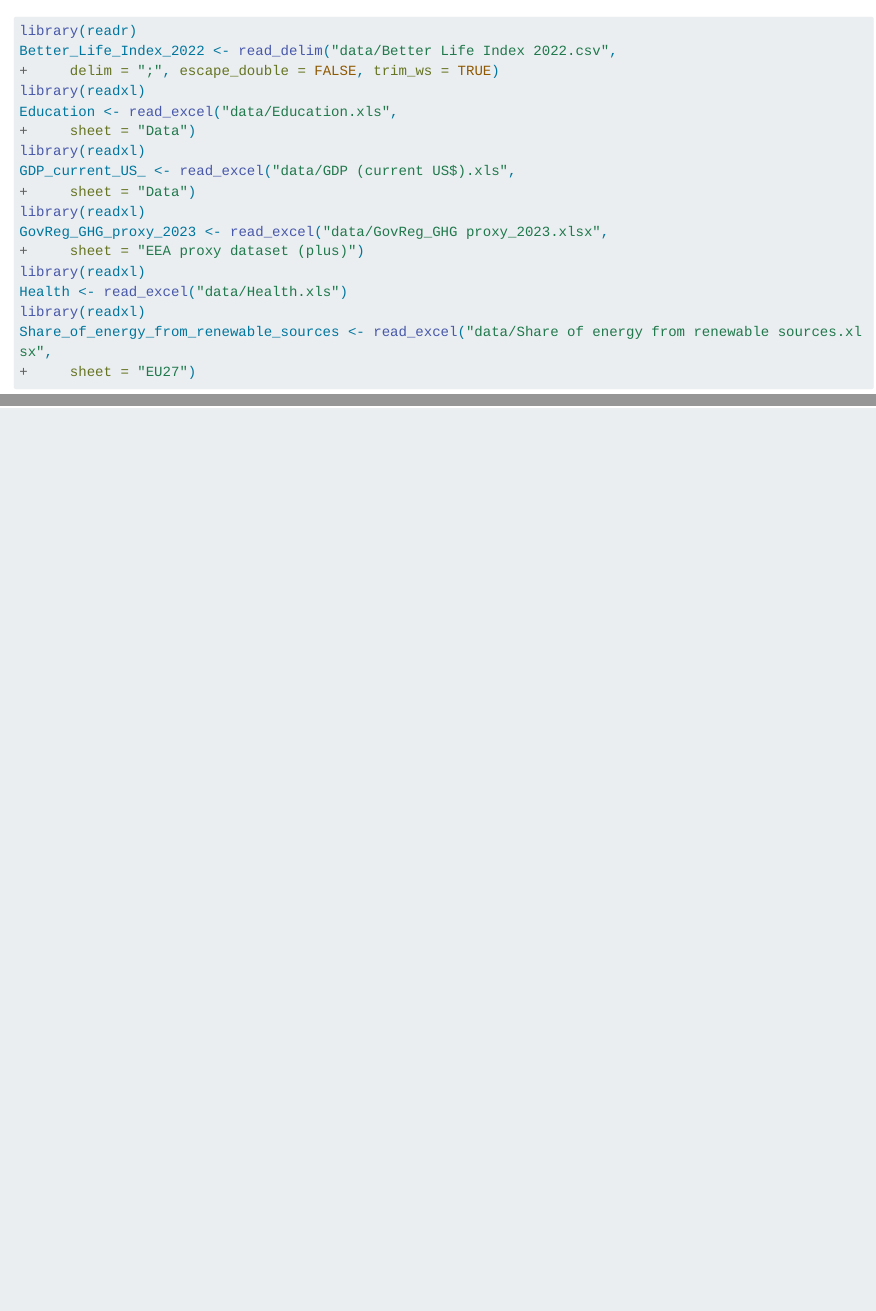
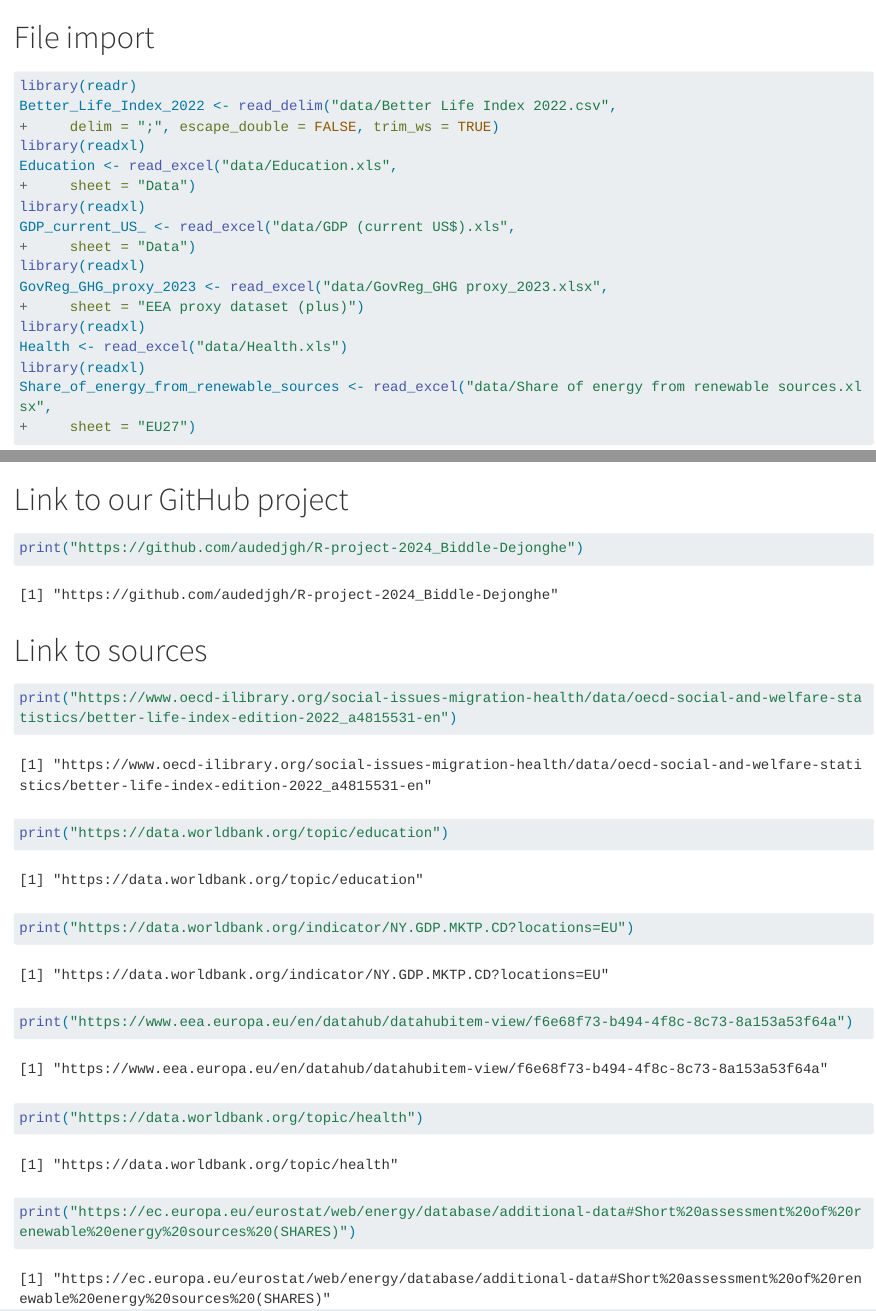
Before and after one commit to audedjgh/R-project-2024_Biddle-Dejonghe, a Quarto document (Files loading and description.qmd): the page in a window 1100 px wide, from 190 px down, and a second part further down, joined at a grey line. Rendered offline with R 4.5, knitr and Pandoc in place of Quarto, with nearby package versions; some code elsewhere in the file could not run offline; long lines of code are wrapped.

Commit message:
Links to project and sources

````diff
--- a/Files loading and description.qmd
+++ b/Files loading and description.qmd
@@ -9,6 +9,7 @@ format: html
 here::i_am("R-project-2024_Biddle-Dejonghe.Rproj")
 ```
 
+# File import
 ```{r}
 library(readr)
 Better_Life_Index_2022 <- read_delim("data/Better Life Index 2022.csv",
@@ -28,3 +29,18 @@ library(readxl)
 Share_of_energy_from_renewable_sources <- read_excel("data/Share of energy from renewable sources.xlsx",
 +     sheet = "EU27")
 ```
+
+# Link to our GitHub project
+```{r}
+print("https://github.com/audedjgh/R-project-2024_Biddle-Dejonghe")
+```
+
+# Link to sources
+```{r}
+print("https://www.oecd-ilibrary.org/social-issues-migration-health/data/oecd-social-and-welfare-statistics/better-life-index-edition-2022_a4815531-en")
+print("https://data.worldbank.org/topic/education")
+print("https://data.worldbank.org/indicator/NY.GDP.MKTP.CD?locations=EU")
+print("https://www.eea.europa.eu/en/datahub/datahubitem-view/f6e68f73-b494-4f8c-8c73-8a153a53f64a")
+print("https://data.worldbank.org/topic/health")
+print("https://ec.europa.eu/eurostat/web/energy/database/additional-data#Short%20assessment%20of%20renewable%20energy%20sources%20(SHARES)")
+```
````
